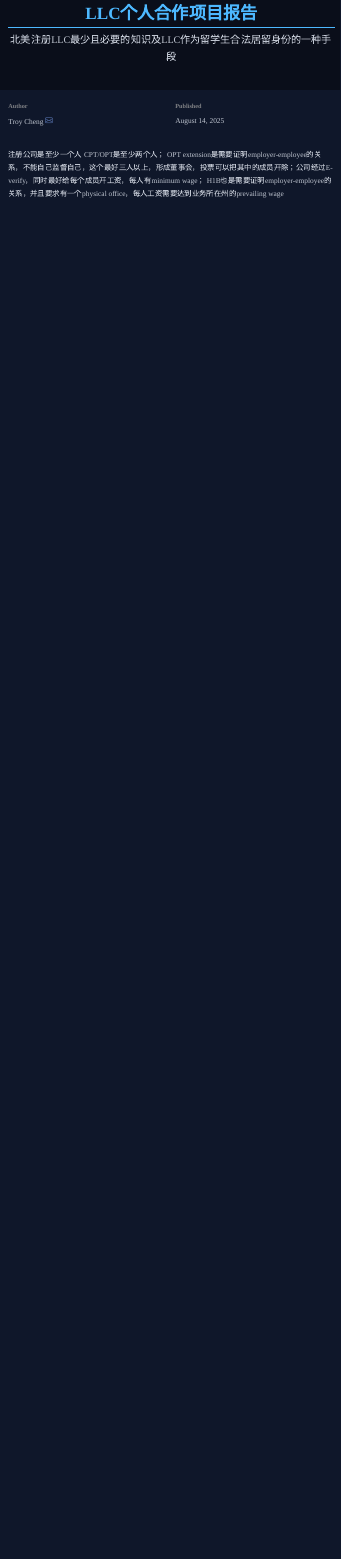
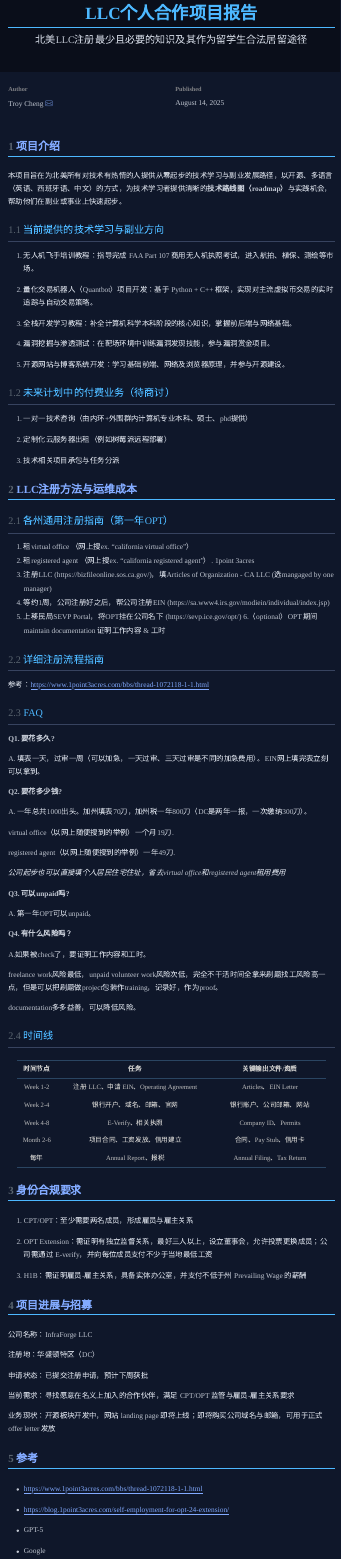
Before and after one commit to troy-yu-cheng/infraforge, a Quarto document (index.qmd): the page in a window 1100 px wide, from its top. The pictures show the output file index.html that the author committed with the source, opened offline; menus at the side of the page are left out.

Commit message:
update report

```diff
--- a/index.qmd
+++ b/index.qmd
@@ -1,6 +1,6 @@
 ---
 title: "LLC个人合作项目报告"
-subtitle: "北美注册LLC最少且必要的知识及LLC作为留学生合法居留身份的一种手段"
+subtitle: "北美LLC注册最少且必要的知识及其作为留学生合法居留途径"
 author:
   - name: "Troy Cheng"
     email: yc1317@georgetown.edu
@@ -31,10 +31,117 @@ engine: knitr
 ---
 
 
-注册公司是至少一个人 CPT/OPT是至少两个人；
-OPT extension是需要证明employer-employee的关系，不能自己监督自己，这个最好三人以上，形成董事会，投票可以把其中的成员开除；公司经过E-verify，同时最好给每个成员开工资，每人有minimum wage；
-H1B也是需要证明employer-employee的关系，并且要求有一个physical office，每人工资需要达到业务所在州的prevailing wage
+# 项目介绍
 
+本项目旨在为北美所有对技术有热情的人提供从零起步的技术学习与副业发展路径，以开源、多语言（英语、西班牙语、中文）的方式，为技术学习者提供清晰的**技术路线图（roadmap）**与实践机会，帮助他们在副业或事业上快速起步。
+
+## 当前提供的技术学习与副业方向
+
+1. 无人机飞手培训教程：指导完成 FAA Part 107 商用无人机执照考试，进入航拍、植保、测绘等市场。
+
+2. 量化交易机器人（Quantbot）项目开发：基于 Python + C++ 框架，实现对主流虚拟币交易的实时追踪与自动交易策略。
+
+3. 全栈开发学习教程：补全计算机科学本科阶段的核心知识，掌握前后端与网络基础。
+
+4. 漏洞挖掘与渗透测试：在靶场环境中训练漏洞发现技能，参与漏洞赏金项目。
+
+5. 开源网站与博客系统开发：学习基础前端、网络及浏览器原理，并参与开源建设。
+
+
+## 未来计划中的付费业务（待商讨）
+
+1. 一对一技术咨询（由内环+外围群内计算机专业本科、硕士、phd提供）
+
+2. 定制化云服务器出租（例如树莓派远程部署）
+
+3. 技术相关项目承包与任务分派
+
+
+# LLC注册方法与运维成本
+
+## 各州通用注册指南（第一年OPT）
+
+1. 租virtual office （网上搜ex. "california virtual office"）
+2. 租registered agent （网上搜ex. "california registered agent"）. 1point 3acres
+3. 注册LLC (https://bizfileonline.sos.ca.gov/)，填Articles of Organization - CA LLC (选mangaged by one manager)
+4. 等约1周，公司注册好之后，帮公司注册EIN (https://sa.www4.irs.gov/modiein/individual/index.jsp)
+5. 上移民局SEVP Portal，将OPT挂在公司名下 (https://sevp.ice.gov/opt/)
+6.（optional）OPT 期间maintain documentation 证明工作内容 & 工时
+
+## 详细注册流程指南
+
+参考：<https://www.1point3acres.com/bbs/thread-1072118-1-1.html>
+
+## FAQ
+
+**Q1. 要花多久?**
+
+A. 填表一天，过审一周（可以加急，一天过审、三天过审是不同的加急费用）。EIN网上填完表立刻可以拿到。
+
+**Q2. 要花多少钱?**
+
+A. 一年总共1000出头。加州填表70刀，加州税一年800刀（DC是两年一报，一次缴纳300刀）。
+
+virtual office（以网上随便搜到的举例）一个月19刀.
+
+registered agent（以网上随便搜到的举例）一年49刀.
+
+*公司起步也可以直接填个人居民住宅住址，省去virtual office和registered agent租用费用*
+
+**Q3. 可以unpaid吗?**
+
+A. 第一年OPT可以unpaid。
+
+
+**Q4. 有什么风险吗？**
+
+A.如果被check了，要证明工作内容和工时。
+
+freelance work风险最低，unpaid volunteer work风险次低，完全不干活时间全拿来刷题找工风险高一点，但是可以把刷题做project包装作training，记录好，作为proof。
+
+documentation多多益善，可以降低风险。
+
+## 时间线
+
+| 时间节点      | 任务                                | 关键输出文件/资质                |
+| --------- | --------------------------------- | ------------------------ |
+| Week 1-2  | 注册 LLC、申请 EIN、Operating Agreement | Articles、EIN Letter      |
+| Week 2-4  | 银行开户、域名、邮箱、官网                     | 银行账户、公司邮箱、网站             |
+| Week 4-8  | E-Verify、相关执照                     | Company ID、Permits       |
+| Month 2-6 | 项目合同、工资发放、信用建立                    | 合同、Pay Stub、信用卡          |
+| 每年        | Annual Report、报税                  | Annual Filing、Tax Return |
+
+
+# 身份合规要求
+
+1. CPT/OPT：至少需要两名成员，形成雇员与雇主关系
+
+2. OPT Extension：需证明有独立监督关系，最好三人以上，设立董事会，允许投票更换成员；公司需通过 E-verify，并向每位成员支付不少于当地最低工资
+
+3. H1B：需证明雇员-雇主关系，具备实体办公室，并支付不低于州 Prevailing Wage 的薪酬
+
+
+# 项目进展与招募
+
+公司名称：InfraForge LLC
+
+注册地：华盛顿特区（DC）
+
+申请状态：已提交注册申请，预计下周获批
+
+当前需求：寻找愿意在名义上加入的合作伙伴，满足 CPT/OPT 监管与雇员-雇主关系要求
+
+业务现状：开源板块开发中，网站 landing page 即将上线；即将购买公司域名与邮箱，可用于正式 offer letter 发放
+
+# 参考
+
+- <https://www.1point3acres.com/bbs/thread-1072118-1-1.html>
+
+- <https://blog.1point3acres.com/self-employment-for-opt-24-extension/>
+
+- GPT-5
+
+- Google
 
 
 
```
Also changed, not shown: index.html.
